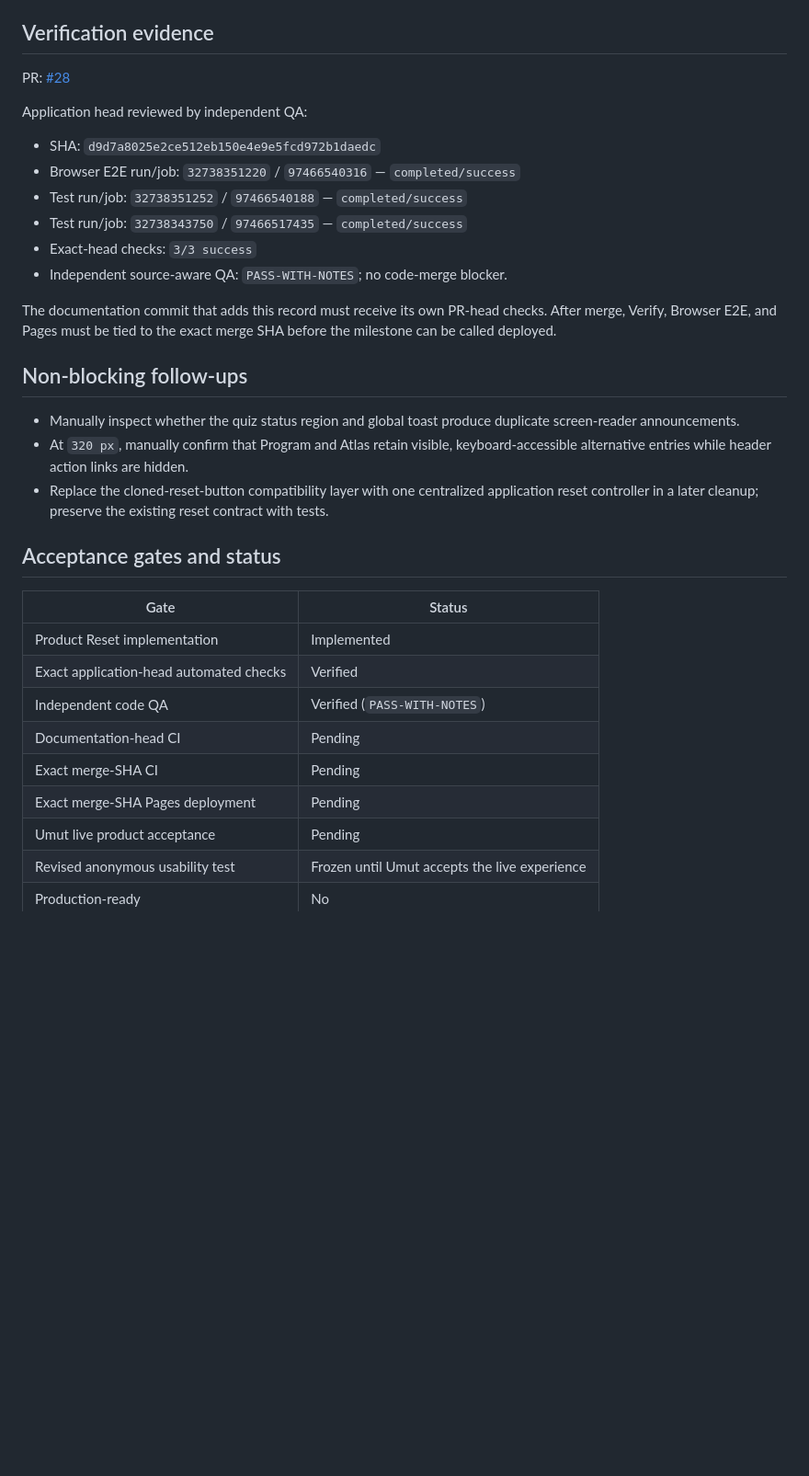
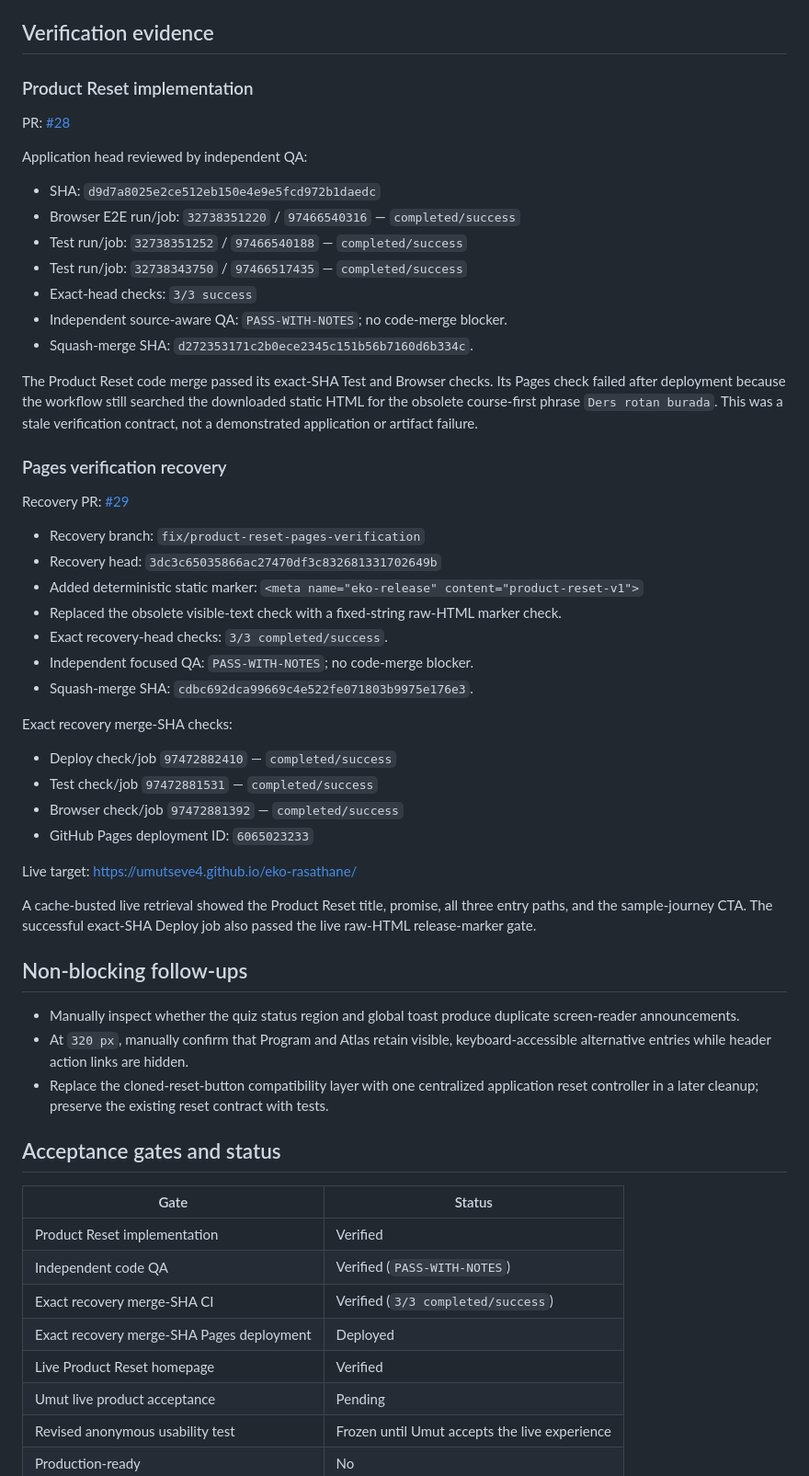
Before and after one commit to umutseve4/eko-rasathane, a Markdown page: docs/product-reset-vertical-slice.md, the part around the change. Shown at 92% size. Rendered like a GitHub page; blank space fills up the shorter version.

Commit message:
docs: close Product Reset deployment checkpoint (#30)
Record PR #28 implementation evidence, PR #29 Pages verification recovery, exact recovery merge-SHA checks, deployment ID, and remaining acceptance gates.

```diff
--- a/docs/product-reset-vertical-slice.md
+++ b/docs/product-reset-vertical-slice.md
@@ -37,6 +37,8 @@ Program and Atlas remain available, but they are supporting routes rather than u
 
 ## Verification evidence
 
+### Product Reset implementation
+
 PR: [#28](https://github.com/umutseve4/eko-rasathane/pull/28)
 
 Application head reviewed by independent QA:
@@ -47,8 +49,32 @@ Application head reviewed by independent QA:
 - Test run/job: `32738343750` / `97466517435` — `completed/success`
 - Exact-head checks: `3/3 success`
 - Independent source-aware QA: `PASS-WITH-NOTES`; no code-merge blocker.
+- Squash-merge SHA: `d272353171c2b0ece2345c151b56b7160d6b334c`.
 
-The documentation commit that adds this record must receive its own PR-head checks. After merge, Verify, Browser E2E, and Pages must be tied to the exact merge SHA before the milestone can be called deployed.
+The Product Reset code merge passed its exact-SHA Test and Browser checks. Its Pages check failed after deployment because the workflow still searched the downloaded static HTML for the obsolete course-first phrase `Ders rotan burada`. This was a stale verification contract, not a demonstrated application or artifact failure.
+
+### Pages verification recovery
+
+Recovery PR: [#29](https://github.com/umutseve4/eko-rasathane/pull/29)
+
+- Recovery branch: `fix/product-reset-pages-verification`
+- Recovery head: `3dc3c65035866ac27470df3c832681331702649b`
+- Added deterministic static marker: `<meta name="eko-release" content="product-reset-v1">`
+- Replaced the obsolete visible-text check with a fixed-string raw-HTML marker check.
+- Exact recovery-head checks: `3/3 completed/success`.
+- Independent focused QA: `PASS-WITH-NOTES`; no code-merge blocker.
+- Squash-merge SHA: `cdbc692dca99669c4e522fe071803b9975e176e3`.
+
+Exact recovery merge-SHA checks:
+
+- Deploy check/job `97472882410` — `completed/success`
+- Test check/job `97472881531` — `completed/success`
+- Browser check/job `97472881392` — `completed/success`
+- GitHub Pages deployment ID: `6065023233`
+
+Live target: <https://umutseve4.github.io/eko-rasathane/>
+
+A cache-busted live retrieval showed the Product Reset title, promise, all three entry paths, and the sample-journey CTA. The successful exact-SHA Deploy job also passed the live raw-HTML release-marker gate.
 
 ## Non-blocking follow-ups
 
@@ -60,12 +86,11 @@ The documentation commit that adds this record must receive its own PR-head chec
 
 | Gate | Status |
 |---|---|
-| Product Reset implementation | Implemented |
-| Exact application-head automated checks | Verified |
+| Product Reset implementation | Verified |
 | Independent code QA | Verified (`PASS-WITH-NOTES`) |
-| Documentation-head CI | Pending |
-| Exact merge-SHA CI | Pending |
-| Exact merge-SHA Pages deployment | Pending |
+| Exact recovery merge-SHA CI | Verified (`3/3 completed/success`) |
+| Exact recovery merge-SHA Pages deployment | Deployed |
+| Live Product Reset homepage | Verified |
 | Umut live product acceptance | Pending |
 | Revised anonymous usability test | Frozen until Umut accepts the live experience |
 | Production-ready | No |
```
